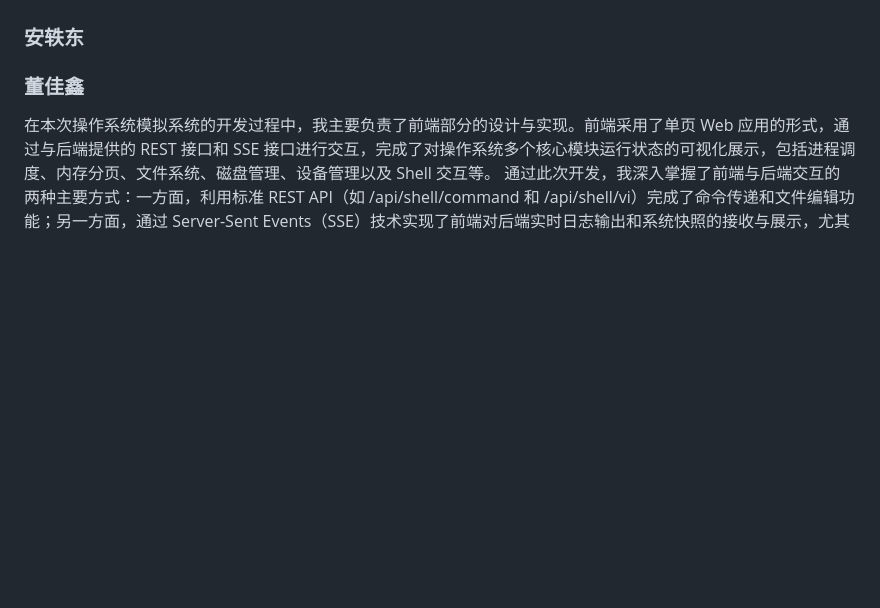
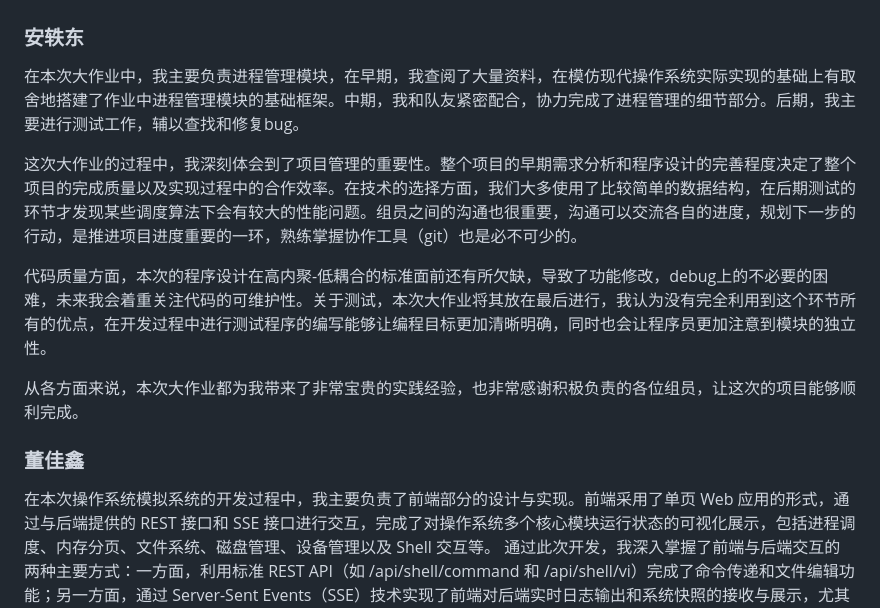
Before and after one commit to trenchance2022/OSCD, a Markdown page: report2025.md, the part around the change. Drawn GitHub-style; blank space fills up the shorter version.

Commit message:
ayd个人总结

```diff
--- a/report2025.md
+++ b/report2025.md
@@ -4196,6 +4196,14 @@ C 2000#M 100000#C 2000#MW 100 101000#Q#
 
 ### 安轶东
 
+在本次大作业中，我主要负责进程管理模块，在早期，我查阅了大量资料，在模仿现代操作系统实际实现的基础上有取舍地搭建了作业中进程管理模块的基础框架。中期，我和队友紧密配合，协力完成了进程管理的细节部分。后期，我主要进行测试工作，辅以查找和修复bug。
+
+这次大作业的过程中，我深刻体会到了项目管理的重要性。整个项目的早期需求分析和程序设计的完善程度决定了整个项目的完成质量以及实现过程中的合作效率。在技术的选择方面，我们大多使用了比较简单的数据结构，在后期测试的环节才发现某些调度算法下会有较大的性能问题。组员之间的沟通也很重要，沟通可以交流各自的进度，规划下一步的行动，是推进项目进度重要的一环，熟练掌握协作工具（git）也是必不可少的。
+
+代码质量方面，本次的程序设计在高内聚-低耦合的标准面前还有所欠缺，导致了功能修改，debug上的不必要的困难，未来我会着重关注代码的可维护性。关于测试，本次大作业将其放在最后进行，我认为没有完全利用到这个环节所有的优点，在开发过程中进行测试程序的编写能够让编程目标更加清晰明确，同时也会让程序员更加注意到模块的独立性。
+
+从各方面来说，本次大作业都为我带来了非常宝贵的实践经验，也非常感谢积极负责的各位组员，让这次的项目能够顺利完成。
+
 
 
 ### 董佳鑫
```
